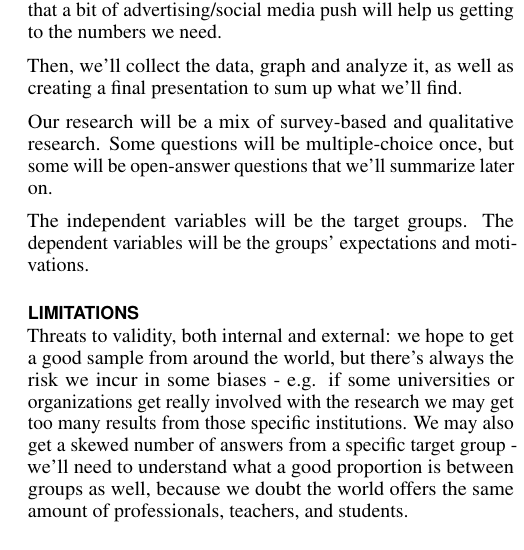
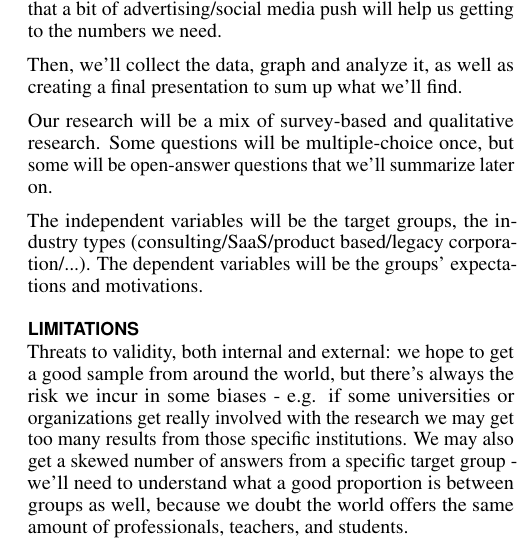
Before and after one commit to alanfranz/cs6460-teamcsse, a LaTeX document (Proposal-sigchi/Proposal.tex): part of one column of page 2 of 4, cut so that both start at the same text. Compiled offline with pdfLaTeX.

Commit message:
Enh: add another independent variable

```diff
--- a/Proposal-sigchi/Proposal.tex
+++ b/Proposal-sigchi/Proposal.tex
@@ -192,7 +192,7 @@ So, we started thinking that maybe the problem is not one of implementation; it'
 
  Our research will be a mix of survey-based and qualitative research. Some questions will be multiple-choice once, but some will be open-answer questions that we'll summarize later on.
 
- The independent variables will be the target groups. The dependent variables will be the groups' expectations and motivations.
+ The independent variables will be the target groups, the industry types (consulting/SaaS/product based/legacy corporation/...). The dependent variables will be the groups' expectations and motivations.
 
   \section{Limitations}
  Threats to validity, both internal and external: we hope to get a good sample from around the world, but there's always the risk we incur in some biases - e.g. if some universities or organizations get really involved with the research we may get too many results from those specific institutions. We may also get a skewed number of answers from a specific target group - we'll need to understand what a good proportion is between groups as well, because we doubt the world offers the same amount of professionals, teachers, and students.
```
Also changed, not shown: Proposal-sigchi/Proposal.pdf.
